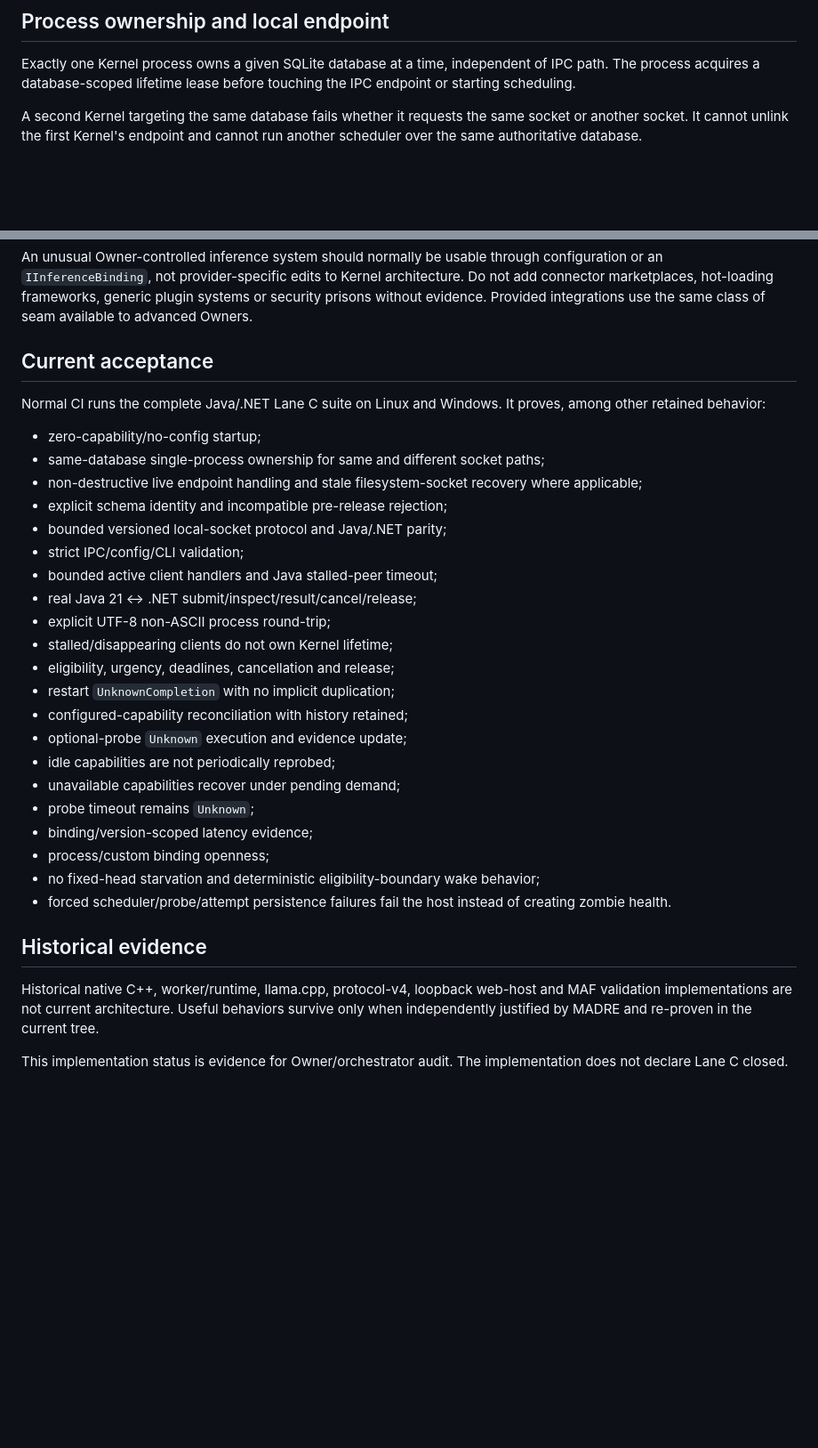
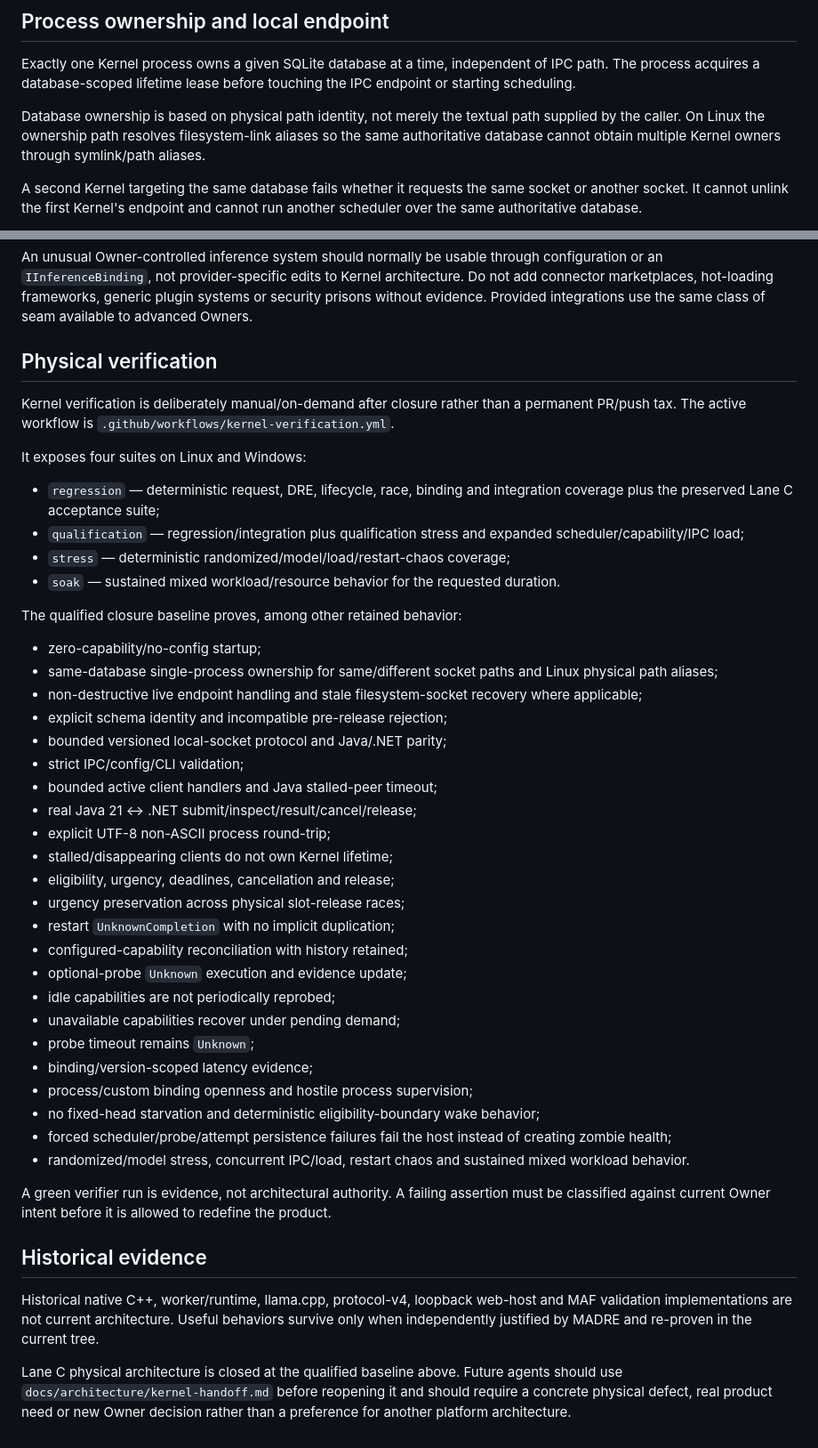
Before and after one commit to DidacLL/MADRE, a Markdown page: docs/architecture/kernel.md, 2 parts joined by grey strips. Shown at 89% size. GitHub-like rendering; blank space fills up the shorter version.

Commit message:
Record qualified closed Kernel architecture

```diff
--- a/docs/architecture/kernel.md
+++ b/docs/architecture/kernel.md
@@ -33,6 +49,8 @@ The current physical request contains only prepared input, requested effort, urg
 ## Process ownership and local endpoint
 
 Exactly one Kernel process owns a given SQLite database at a time, independent of IPC path. The process acquires a database-scoped lifetime lease before touching the IPC endpoint or starting scheduling.
+
+Database ownership is based on physical path identity, not merely the textual path supplied by the caller. On Linux the ownership path resolves filesystem-link aliases so the same authoritative database cannot obtain multiple Kernel owners through symlink/path aliases.
 
 A second Kernel targeting the same database fails whether it requests the same socket or another socket. It cannot unlink the first Kernel's endpoint and cannot run another scheduler over the same authoritative database.
 
@@ -203,12 +223,21 @@ There is no current production Microsoft Agent Framework dependency or workflow/
 
 An unusual Owner-controlled inference system should normally be usable through configuration or an `IInferenceBinding`, not provider-specific edits to Kernel architecture. Do not add connector marketplaces, hot-loading frameworks, generic plugin systems or security prisons without evidence. Provided integrations use the same class of seam available to advanced Owners.
 
-## Current acceptance
+## Physical verification
 
-Normal CI runs the complete Java/.NET Lane C suite on Linux and Windows. It proves, among other retained behavior:
+Kernel verification is deliberately manual/on-demand after closure rather than a permanent PR/push tax. The active workflow is `.github/workflows/kernel-verification.yml`.
+
+It exposes four suites on Linux and Windows:
+
+- `regression` — deterministic request, DRE, lifecycle, race, binding and integration coverage plus the preserved Lane C acceptance suite;
+- `qualification` — regression/integration plus qualification stress and expanded scheduler/capability/IPC load;
+- `stress` — deterministic randomized/model/load/restart-chaos coverage;
+- `soak` — sustained mixed workload/resource behavior for the requested duration.
+
+The qualified closure baseline proves, among other retained behavior:
 
 - zero-capability/no-config startup;
-- same-database single-process ownership for same and different socket paths;
+- same-database single-process ownership for same/different socket paths and Linux physical path aliases;
 - non-destructive live endpoint handling and stale filesystem-socket recovery where applicable;
 - explicit schema identity and incompatible pre-release rejection;
 - bounded versioned local-socket protocol and Java/.NET parity;
@@ -218,6 +247,7 @@ Normal CI runs the complete Java/.NET Lane C suite on Linux and Windows. It prov
 - explicit UTF-8 non-ASCII process round-trip;
 - stalled/disappearing clients do not own Kernel lifetime;
 - eligibility, urgency, deadlines, cancellation and release;
+- urgency preservation across physical slot-release races;
 - restart `UnknownCompletion` with no implicit duplication;
 - configured-capability reconciliation with history retained;
 - optional-probe `Unknown` execution and evidence update;
@@ -225,12 +255,15 @@ Normal CI runs the complete Java/.NET Lane C suite on Linux and Windows. It prov
 - unavailable capabilities recover under pending demand;
 - probe timeout remains `Unknown`;
 - binding/version-scoped latency evidence;
-- process/custom binding openness;
+- process/custom binding openness and hostile process supervision;
 - no fixed-head starvation and deterministic eligibility-boundary wake behavior;
-- forced scheduler/probe/attempt persistence failures fail the host instead of creating zombie health.
+- forced scheduler/probe/attempt persistence failures fail the host instead of creating zombie health;
+- randomized/model stress, concurrent IPC/load, restart chaos and sustained mixed workload behavior.
+
+A green verifier run is evidence, not architectural authority. A failing assertion must be classified against current Owner intent before it is allowed to redefine the product.
 
 ## Historical evidence
 
 Historical native C++, worker/runtime, llama.cpp, protocol-v4, loopback web-host and MAF validation implementations are not current architecture. Useful behaviors survive only when independently justified by MADRE and re-proven in the current tree.
 
-This implementation status is evidence for Owner/orchestrator audit. The implementation does not declare Lane C closed.
+Lane C physical architecture is closed at the qualified baseline above. Future agents should use `docs/architecture/kernel-handoff.md` before reopening it and should require a concrete physical defect, real product need or new Owner decision rather than a preference for another platform architecture.
```
Also changed, not shown: other parts of docs/architecture/kernel.md (+19 -1 lines).
